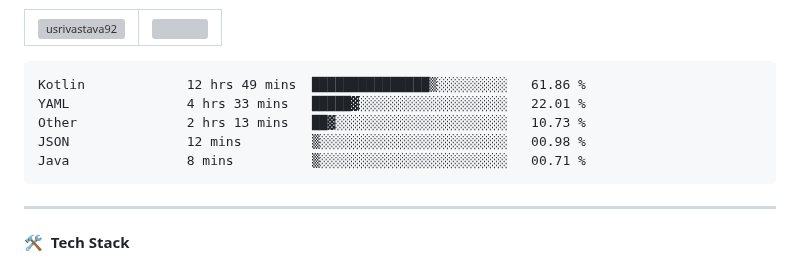
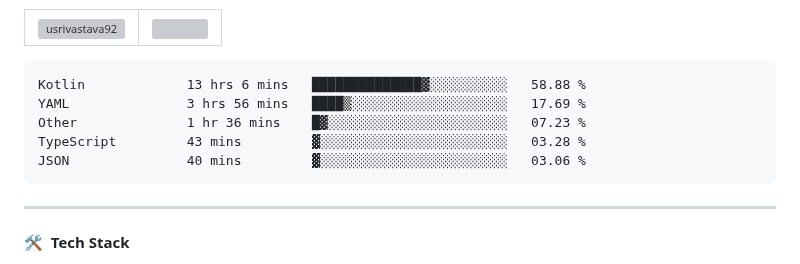
Before and after one commit to usrivastava92/usrivastava92, a Markdown page: README.md, the part around the change. Rendered like a GitHub page; grey boxes are pictures that could not be loaded.

Commit message:
Updated waka-readme graph with new metrics

````diff
--- a/README.md
+++ b/README.md
@@ -24,11 +24,11 @@
 <!--START_SECTION:waka-->
 
 ```txt
-Kotlin             12 hrs 49 mins  ███████████████▒░░░░░░░░░   61.86 %
-YAML               4 hrs 33 mins   █████▓░░░░░░░░░░░░░░░░░░░   22.01 %
-Other              2 hrs 13 mins   ██▓░░░░░░░░░░░░░░░░░░░░░░   10.73 %
-JSON               12 mins         ▒░░░░░░░░░░░░░░░░░░░░░░░░   00.98 %
-Java               8 mins          ▒░░░░░░░░░░░░░░░░░░░░░░░░   00.71 %
+Kotlin             13 hrs 6 mins   ██████████████▓░░░░░░░░░░   58.88 %
+YAML               3 hrs 56 mins   ████▒░░░░░░░░░░░░░░░░░░░░   17.69 %
+Other              1 hr 36 mins    █▓░░░░░░░░░░░░░░░░░░░░░░░   07.23 %
+TypeScript         43 mins         ▓░░░░░░░░░░░░░░░░░░░░░░░░   03.28 %
+JSON               40 mins         ▓░░░░░░░░░░░░░░░░░░░░░░░░   03.06 %
 ```
 
 <!--END_SECTION:waka-->
````
